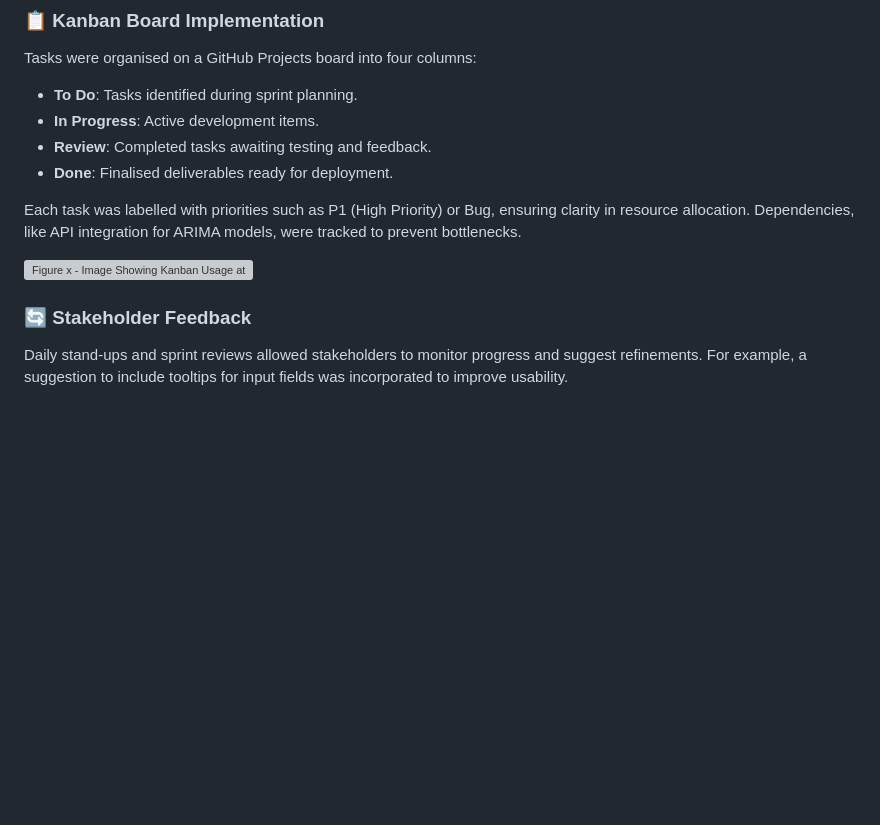
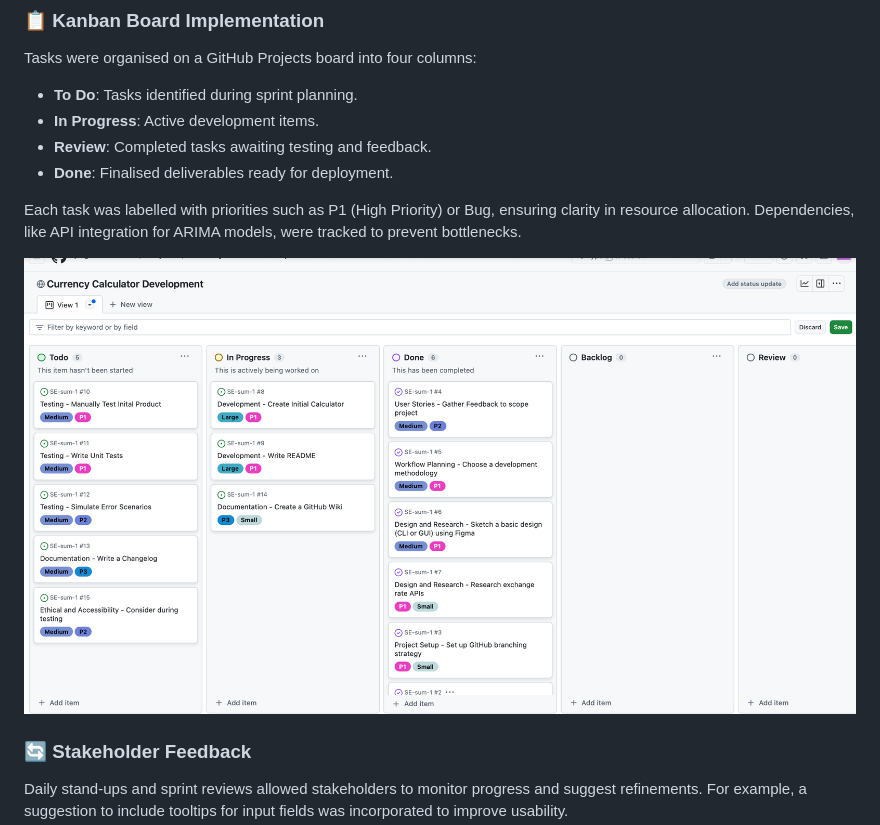
Before and after one commit to joegrimshaw2002/SE-sum-1, a Markdown page: README.md, the part around the change. Rendered like a GitHub page; blank space fills up the shorter version; grey boxes are pictures that could not be loaded.

```diff
--- a/README.md
+++ b/README.md
@@ -81,7 +81,7 @@ Tasks were organised on a GitHub Projects board into four columns:
 
 Each task was labelled with priorities such as P1 (High Priority) or Bug, ensuring clarity in resource allocation. Dependencies, like API integration for ARIMA models, were tracked to prevent bottlenecks.
 
-![Figure x - Image Showing Kanban Usage at Planning Stage](images/using-kanban.png)
+![Figure x - Image Showing Kanban Usage at Planning Stage](Images/using-kanban.png)
 
 ### 🔄 Stakeholder Feedback
 Daily stand-ups and sprint reviews allowed stakeholders to monitor progress and suggest refinements. For example, a suggestion to include tooltips for input fields was incorporated to improve usability.
```
